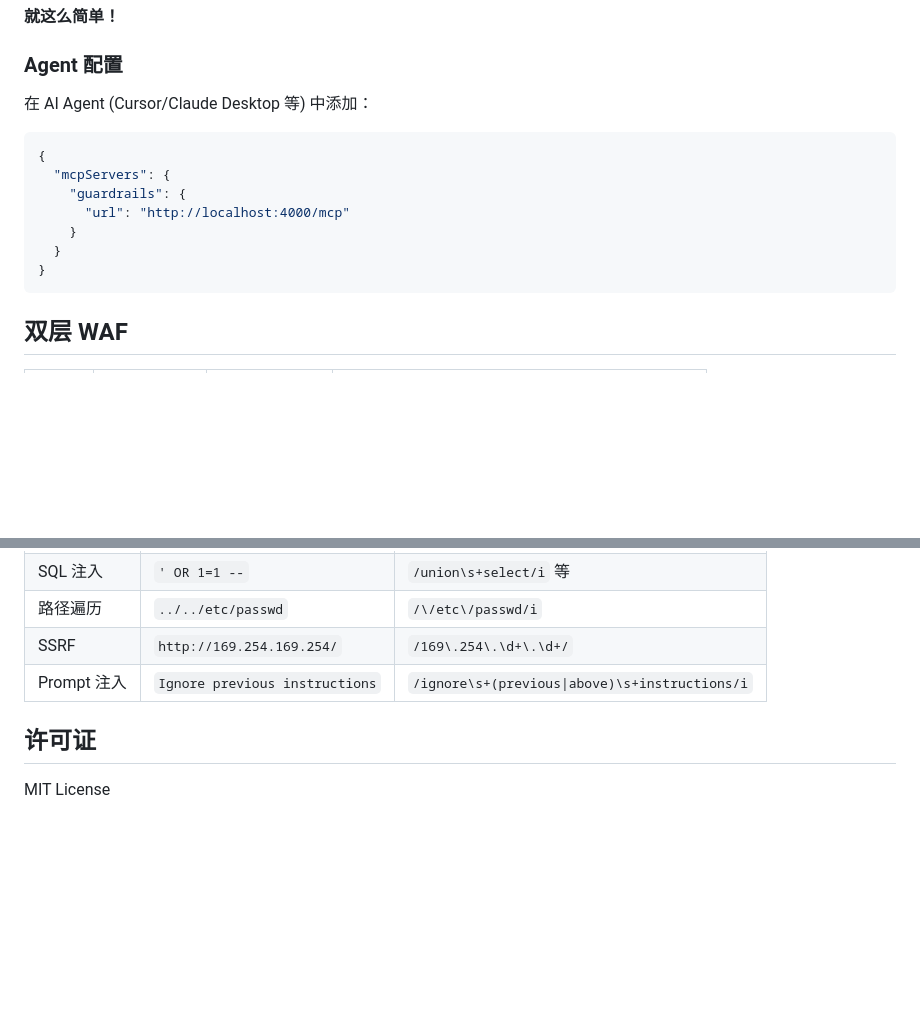
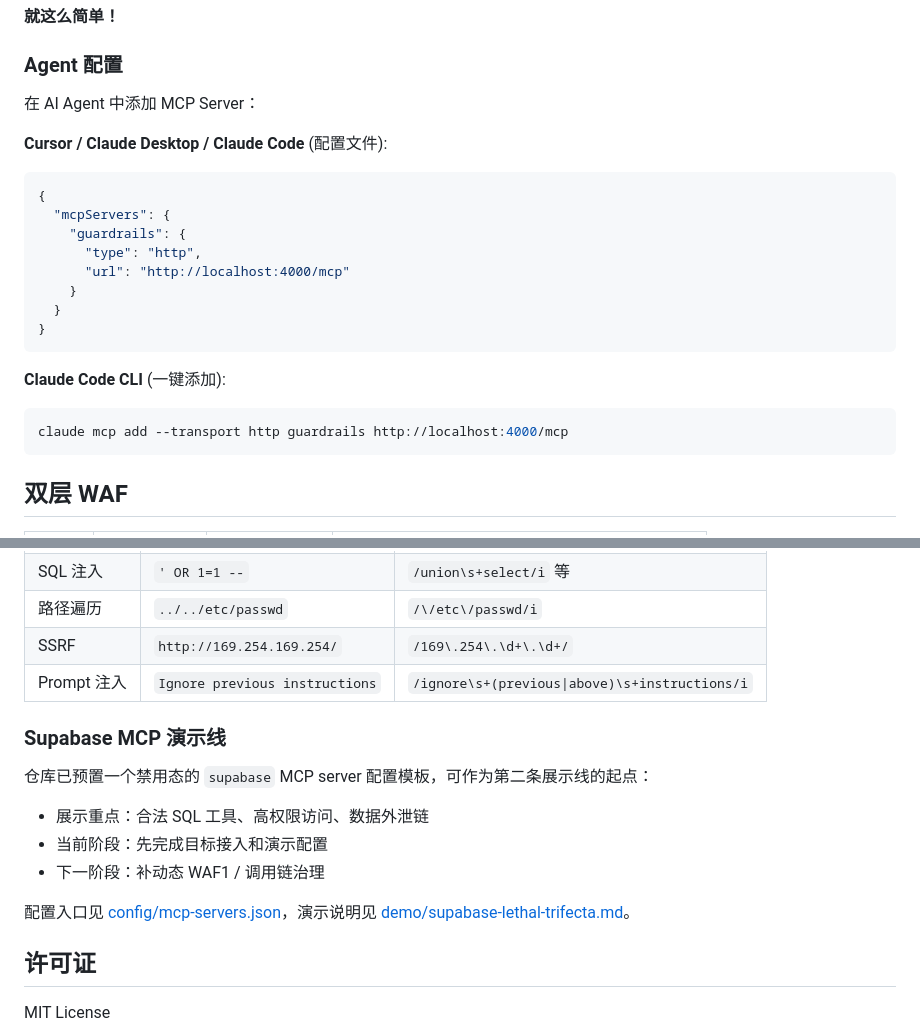
Before and after one commit to lingqing777/mcp-guardrails, a Markdown page: README.md, 2 parts joined by grey strips. Rendered like a GitHub page; blank space fills up the shorter version.

Commit message:
docs: 修正 Agent MCP 配置，补充 type 字段和 Claude Code CLI 用法

````diff
--- a/README.md
+++ b/README.md
@@ -65,16 +65,25 @@ start.bat
 
 ### Agent 配置
 
-在 AI Agent (Cursor/Claude Desktop 等) 中添加：
+在 AI Agent 中添加 MCP Server：
+
+**Cursor / Claude Desktop / Claude Code** (配置文件):
 
 ```json
 {
   "mcpServers": {
     "guardrails": {
+      "type": "http",
       "url": "http://localhost:4000/mcp"
     }
   }
 }
+```
+
+**Claude Code CLI** (一键添加):
+
+```bash
+claude mcp add --transport http guardrails http://localhost:4000/mcp
 ```
 
 ## 双层 WAF
@@ -143,6 +152,16 @@ WordPress + WooCommerce 电商网店，提供 **两类 MCP Server** 供 AI Agent
 | SSRF | `http://169.254.169.254/` | `/169\.254\.\d+\.\d+/` |
 | Prompt 注入 | `Ignore previous instructions` | `/ignore\s+(previous\|above)\s+instructions/i` |
 
+### Supabase MCP 演示线
+
+仓库已预置一个禁用态的 `supabase` MCP server 配置模板，可作为第二条展示线的起点：
+
+- 展示重点：合法 SQL 工具、高权限访问、数据外泄链
+- 当前阶段：先完成目标接入和演示配置
+- 下一阶段：补动态 WAF1 / 调用链治理
+
+配置入口见 [config/mcp-servers.json](/mnt/d/Desktop/ctf/work_game/mcp-guardrails/config/mcp-servers.json)，演示说明见 [demo/supabase-lethal-trifecta.md](/mnt/d/Desktop/ctf/work_game/mcp-guardrails/demo/supabase-lethal-trifecta.md)。
+
 ## 许可证
 
 MIT License
````
